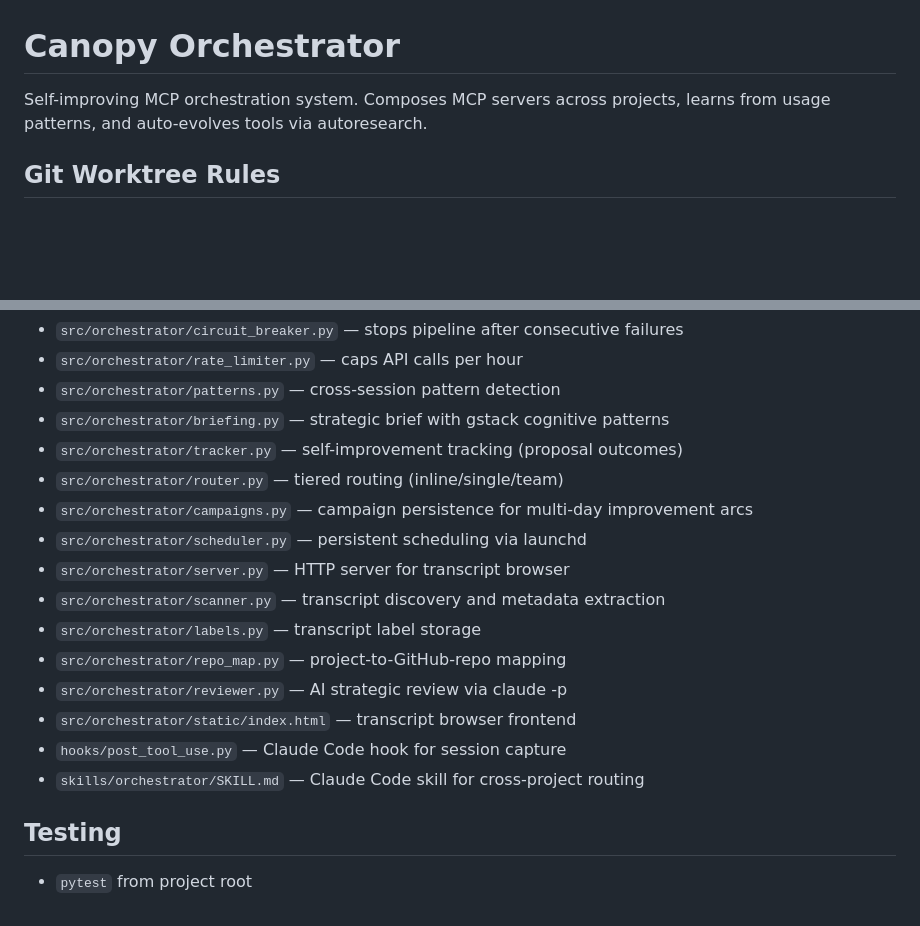
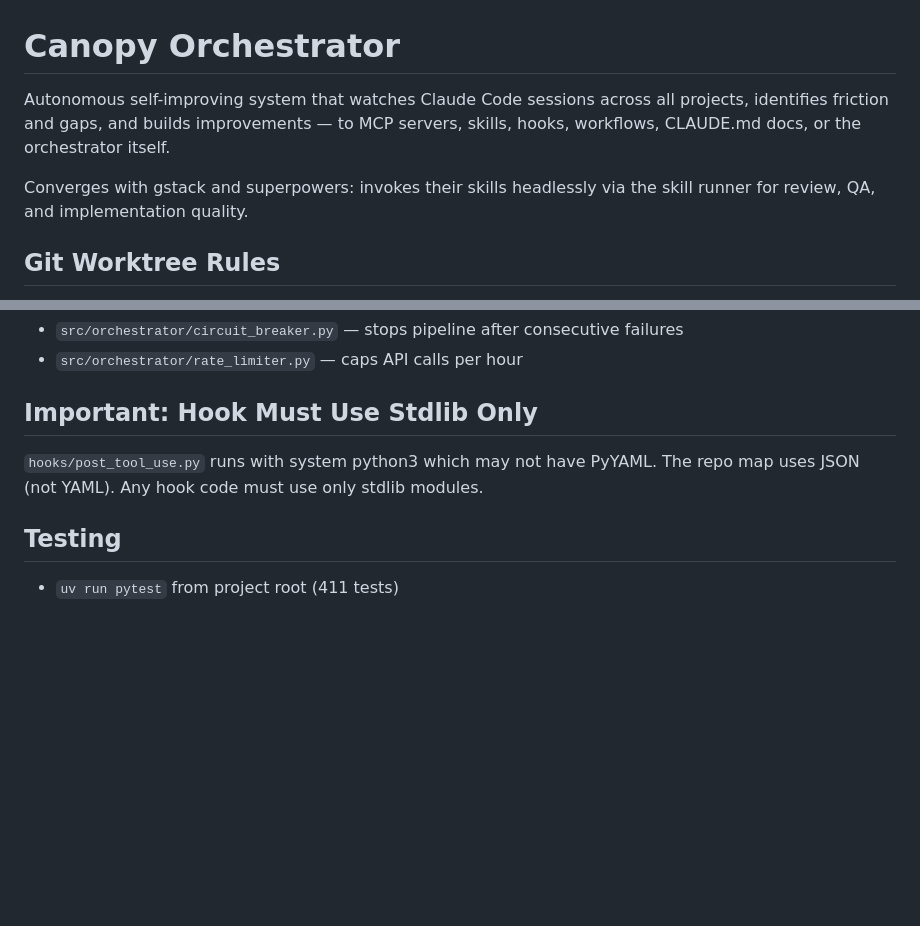
Before and after one commit to jjackson/canopy, a Markdown page: .claude/CLAUDE.md, 2 parts joined by grey strips. Rendered like a GitHub page; blank space fills up the shorter version.

```diff
--- a/.claude/CLAUDE.md
+++ b/.claude/CLAUDE.md
@@ -1,7 +1,11 @@
 # Canopy Orchestrator
 
-Self-improving MCP orchestration system. Composes MCP servers across projects,
-learns from usage patterns, and auto-evolves tools via autoresearch.
+Autonomous self-improving system that watches Claude Code sessions across all
+projects, identifies friction and gaps, and builds improvements — to MCP
+servers, skills, hooks, workflows, CLAUDE.md docs, or the orchestrator itself.
+
+Converges with gstack and superpowers: invokes their skills headlessly via the
+skill runner for review, QA, and implementation quality.
 
 ## Git Worktree Rules
 This repo uses emdash which manages git worktrees. If you are in a worktree
@@ -53,19 +87,9 @@ cd ~/emdash-projects/canopy-orchestrator && git pull --rebase && git push
 - `src/orchestrator/circuit_breaker.py` — stops pipeline after consecutive failures
 - `src/orchestrator/rate_limiter.py` — caps API calls per hour
-- `src/orchestrator/patterns.py` — cross-session pattern detection
-- `src/orchestrator/briefing.py` — strategic brief with gstack cognitive patterns
-- `src/orchestrator/tracker.py` — self-improvement tracking (proposal outcomes)
-- `src/orchestrator/router.py` — tiered routing (inline/single/team)
-- `src/orchestrator/campaigns.py` — campaign persistence for multi-day improvement arcs
-- `src/orchestrator/scheduler.py` — persistent scheduling via launchd
-- `src/orchestrator/server.py` — HTTP server for transcript browser
-- `src/orchestrator/scanner.py` — transcript discovery and metadata extraction
-- `src/orchestrator/labels.py` — transcript label storage
-- `src/orchestrator/repo_map.py` — project-to-GitHub-repo mapping
-- `src/orchestrator/reviewer.py` — AI strategic review via claude -p
-- `src/orchestrator/static/index.html` — transcript browser frontend
-- `hooks/post_tool_use.py` — Claude Code hook for session capture
-- `skills/orchestrator/SKILL.md` — Claude Code skill for cross-project routing
+
+## Important: Hook Must Use Stdlib Only
+`hooks/post_tool_use.py` runs with system python3 which may not have PyYAML.
+The repo map uses JSON (not YAML). Any hook code must use only stdlib modules.
 
 ## Testing
-- `pytest` from project root
+- `uv run pytest` from project root (411 tests)
```
Also changed, not shown: other parts of .claude/CLAUDE.md (+39 -9 lines).
